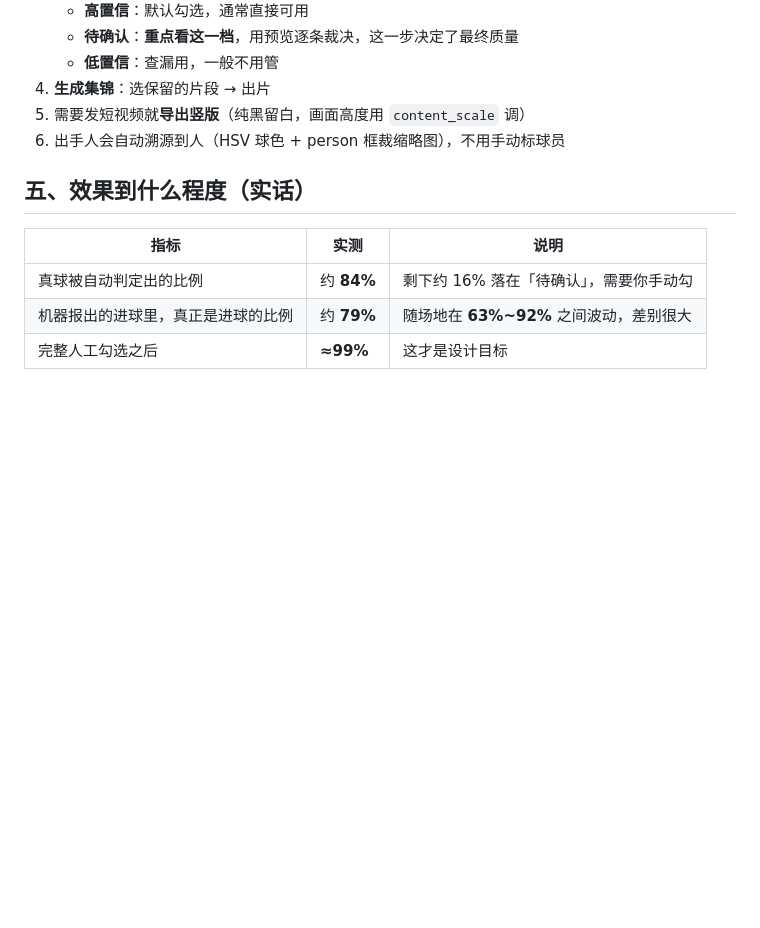
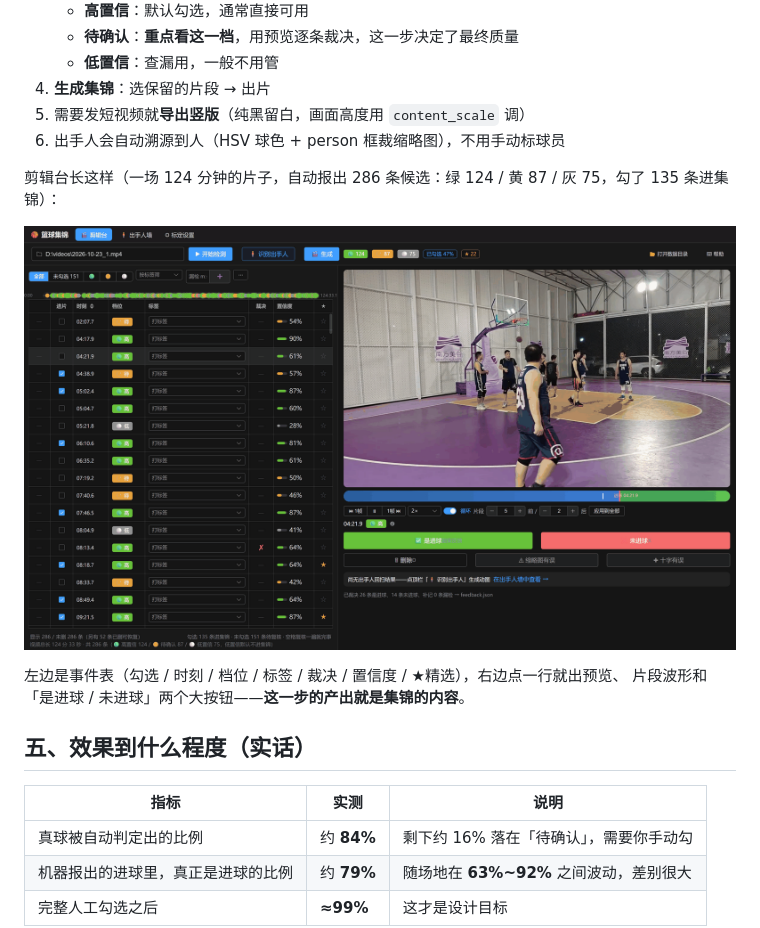
Before and after one commit to jessiwzx/laowang-basketball-highlights, a Markdown page: README.md, the part around the change. Rendered like a GitHub page; pictures changed too: docs/images/edit-bay.png (added); blank space fills up the shorter version.

Commit message:
README 增加剪辑台截图（真机样例场次）
截图取自本机实跑服务：work/2026-10-23_1（124 分 33 秒，286 条候选 = 绿 124 / 黄 87 / 灰 75）
- 新增 docs/images/edit-bay.png（1680x1000，8 位调色板，328KB）
- 路径框显示为通用路径 D://videos//…，不含本机目录
- 图注说明左侧三档事件表与右侧预览+裁决的作用

```diff
--- a/README.md
+++ b/README.md
@@ -58,6 +58,13 @@ run_app.bat
 4. **生成集锦**：选保留的片段 → 出片
 5. 需要发短视频就**导出竖版**（纯黑留白，画面高度用 `content_scale` 调）
 6. 出手人会自动溯源到人（HSV 球色 + person 框裁缩略图），不用手动标球员
+
+剪辑台长这样（一场 124 分钟的片子，自动报出 286 条候选：绿 124 / 黄 87 / 灰 75，勾了 135 条进集锦）：
+
+![剪辑台：左侧三档事件表，右侧预览与逐条裁决](docs/images/edit-bay.png)
+
+左边是事件表（勾选 / 时刻 / 档位 / 标签 / 裁决 / 置信度 / ★精选），右边点一行就出预览、
+片段波形和「是进球 / 未进球」两个大按钮——**这一步的产出就是集锦的内容**。
 
 ## 五、效果到什么程度（实话）
 
```
